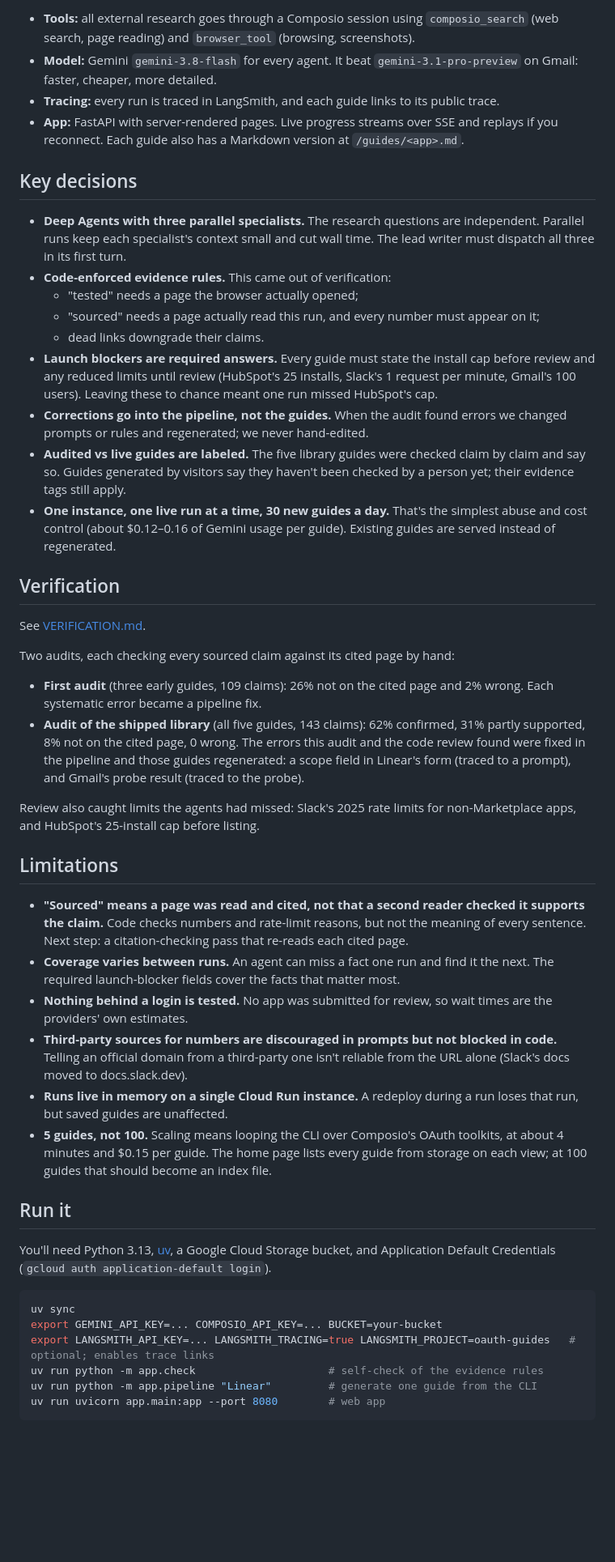
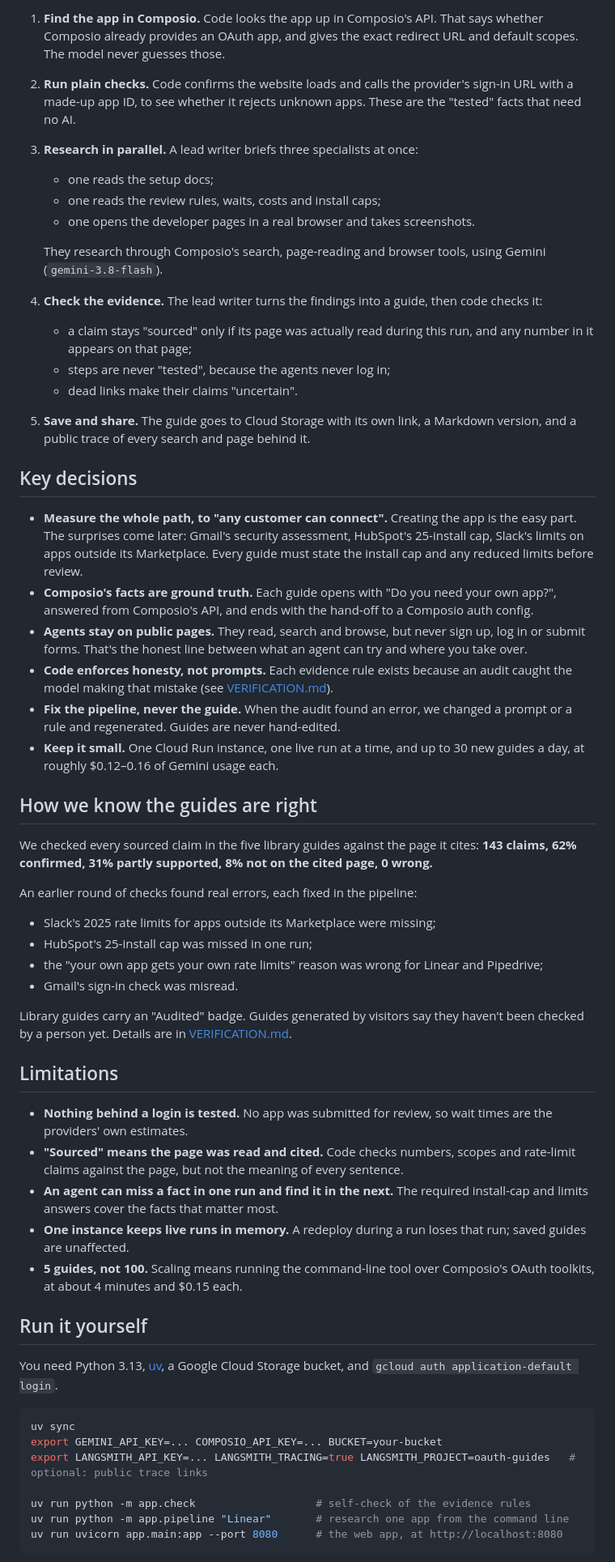
Before and after one commit to aravindsriraj/oauth-app-guides, a Markdown page: README.md, the part around one of its changes. Shown at 81% size. Rendered like a GitHub page; blank space fills up the shorter version.

Commit message:
README rewritten for a first-time reader, with an architecture diagram; remove CODE_REVIEW.md
Co-Authored-By: Claude Opus 5.5 <noreply@anthropic.com>

````diff
--- a/README.md
+++ b/README.md
@@ -45,51 +44,59 @@ app name or URL
 ```
 
-- **Tools:** all external research goes through a Composio session using `composio_search` (web search, page reading) and `browser_tool` (browsing, screenshots).
-- **Model:** Gemini `gemini-3.8-flash` for every agent. It beat `gemini-3.1-pro-preview` on Gmail: faster, cheaper, more detailed.
-- **Tracing:** every run is traced in LangSmith, and each guide links to its public trace.
-- **App:** FastAPI with server-rendered pages. Live progress streams over SSE and replays if you reconnect. Each guide also has a Markdown version at `/guides/<app>.md`.
+1. **Find the app in Composio.** Code looks the app up in Composio's API. That says whether Composio already provides an OAuth app, and gives the exact redirect URL and default scopes. The model never guesses those.
+2. **Run plain checks.** Code confirms the website loads and calls the provider's sign-in URL with a made-up app ID, to see whether it rejects unknown apps. These are the "tested" facts that need no AI.
+3. **Research in parallel.** A lead writer briefs three specialists at once:
+   - one reads the setup docs;
+   - one reads the review rules, waits, costs and install caps;
+   - one opens the developer pages in a real browser and takes screenshots.
+
+   They research through Composio's search, page-reading and browser tools, using Gemini (`gemini-3.8-flash`).
+4. **Check the evidence.** The lead writer turns the findings into a guide, then code checks it:
+   - a claim stays "sourced" only if its page was actually read during this run, and any number in it appears on that page;
+   - steps are never "tested", because the agents never log in;
+   - dead links make their claims "uncertain".
+5. **Save and share.** The guide goes to Cloud Storage with its own link, a Markdown version, and a public trace of every search and page behind it.
 
 ## Key decisions
 
-- **Deep Agents with three parallel specialists.** The research questions are independent. Parallel runs keep each specialist's context small and cut wall time. The lead writer must dispatch all three in its first turn.
-- **Code-enforced evidence rules.** This came out of verification:
-  - "tested" needs a page the browser actually opened;
-  - "sourced" needs a page actually read this run, and every number must appear on it;
-  - dead links downgrade their claims.
-- **Launch blockers are required answers.** Every guide must state the install cap before review and any reduced limits until review (HubSpot's 25 installs, Slack's 1 request per minute, Gmail's 100 users). Leaving these to chance meant one run missed HubSpot's cap.
-- **Corrections go into the pipeline, not the guides.** When the audit found errors we changed prompts or rules and regenerated; we never hand-edited.
-- **Audited vs live guides are labeled.** The five library guides were checked claim by claim and say so. Guides generated by visitors say they haven't been checked by a person yet; their evidence tags still apply.
-- **One instance, one live run at a time, 30 new guides a day.** That's the simplest abuse and cost control (about $0.12–0.16 of Gemini usage per guide). Existing guides are served instead of regenerated.
+- **Measure the whole path, to "any customer can connect".** Creating the app is the easy part. The surprises come later: Gmail's security assessment, HubSpot's 25-install cap, Slack's limits on apps outside its Marketplace. Every guide must state the install cap and any reduced limits before review.
+- **Composio's facts are ground truth.** Each guide opens with "Do you need your own app?", answered from Composio's API, and ends with the hand-off to a Composio auth config.
+- **Agents stay on public pages.** They read, search and browse, but never sign up, log in or submit forms. That's the honest line between what an agent can try and where you take over.
+- **Code enforces honesty, not prompts.** Each evidence rule exists because an audit caught the model making that mistake (see [VERIFICATION.md](VERIFICATION.md)).
+- **Fix the pipeline, never the guide.** When the audit found an error, we changed a prompt or a rule and regenerated. Guides are never hand-edited.
+- **Keep it small.** One Cloud Run instance, one live run at a time, and up to 30 new guides a day, at roughly $0.12–0.16 of Gemini usage each.
 
-## Verification
+## How we know the guides are right
 
-See [VERIFICATION.md](VERIFICATION.md).
+We checked every sourced claim in the five library guides against the page it cites: **143 claims, 62% confirmed, 31% partly supported, 8% not on the cited page, 0 wrong.**
 
-Two audits, each checking every sourced claim against its cited page by hand:
-- **First audit** (three early guides, 109 claims): 26% not on the cited page and 2% wrong. Each systematic error became a pipeline fix.
-- **Audit of the shipped library** (all five guides, 143 claims): 62% confirmed, 31% partly supported, 8% not on the cited page, 0 wrong. The errors this audit and the code review found were fixed in the pipeline and those guides regenerated: a scope field in Linear's form (traced to a prompt), and Gmail's probe result (traced to the probe).
+An earlier round of checks found real errors, each fixed in the pipeline:
+- Slack's 2025 rate limits for apps outside its Marketplace were missing;
+- HubSpot's 25-install cap was missed in one run;
+- the "your own app gets your own rate limits" reason was wrong for Linear and Pipedrive;
+- Gmail's sign-in check was misread.
 
-Review also caught limits the agents had missed: Slack's 2025 rate limits for non-Marketplace apps, and HubSpot's 25-install cap before listing.
+Library guides carry an "Audited" badge. Guides generated by visitors say they haven't been checked by a person yet. Details are in [VERIFICATION.md](VERIFICATION.md).
 
 ## Limitations
 
-- **"Sourced" means a page was read and cited, not that a second reader checked it supports the claim.** Code checks numbers and rate-limit reasons, but not the meaning of every sentence. Next step: a citation-checking pass that re-reads each cited page.
-- **Coverage varies between runs.** An agent can miss a fact one run and find it the next. The required launch-blocker fields cover the facts that matter most.
 - **Nothing behind a login is tested.** No app was submitted for review, so wait times are the providers' own estimates.
-- **Third-party sources for numbers are discouraged in prompts but not blocked in code.** Telling an official domain from a third-party one isn't reliable from the URL alone (Slack's docs moved to docs.slack.dev).
-- **Runs live in memory on a single Cloud Run instance.** A redeploy during a run loses that run, but saved guides are unaffected.
-- **5 guides, not 100.** Scaling means looping the CLI over Composio's OAuth toolkits, at about 4 minutes and $0.15 per guide. The home page lists every guide from storage on each view; at 100 guides that should become an index file.
+- **"Sourced" means the page was read and cited.** Code checks numbers, scopes and rate-limit claims against the page, but not the meaning of every sentence.
+- **An agent can miss a fact in one run and find it in the next.** The required install-cap and limits answers cover the facts that matter most.
+- **One instance keeps live runs in memory.** A redeploy during a run loses that run; saved guides are unaffected.
+- **5 guides, not 100.** Scaling means running the command-line tool over Composio's OAuth toolkits, at about 4 minutes and $0.15 each.
 
-## Run it
+## Run it yourself
 
-You'll need Python 3.13, [uv](https://docs.astral.sh/uv/), a Google Cloud Storage bucket, and Application Default Credentials (`gcloud auth application-default login`).
+You need Python 3.13, [uv](https://docs.astral.sh/uv/), a Google Cloud Storage bucket, and `gcloud auth application-default login`.
 
 ```bash
 uv sync
 export GEMINI_API_KEY=... COMPOSIO_API_KEY=... BUCKET=your-bucket
-export LANGSMITH_API_KEY=... LANGSMITH_TRACING=true LANGSMITH_PROJECT=oauth-guides   # optional; enables trace links
-uv run python -m app.check                     # self-check of the evidence rules
-uv run python -m app.pipeline "Linear"         # generate one guide from the CLI
-uv run uvicorn app.main:app --port 8080        # web app
+export LANGSMITH_API_KEY=... LANGSMITH_TRACING=true LANGSMITH_PROJECT=oauth-guides   # optional: public trace links
+
+uv run python -m app.check                   # self-check of the evidence rules
+uv run python -m app.pipeline "Linear"       # research one app from the command line
+uv run uvicorn app.main:app --port 8080      # the web app, at http://localhost:8080
 ```
 
````
Also changed, not shown: other parts of README.md (+44 -48 lines), CODE_REVIEW.md (deleted, +0 -100 lines).
